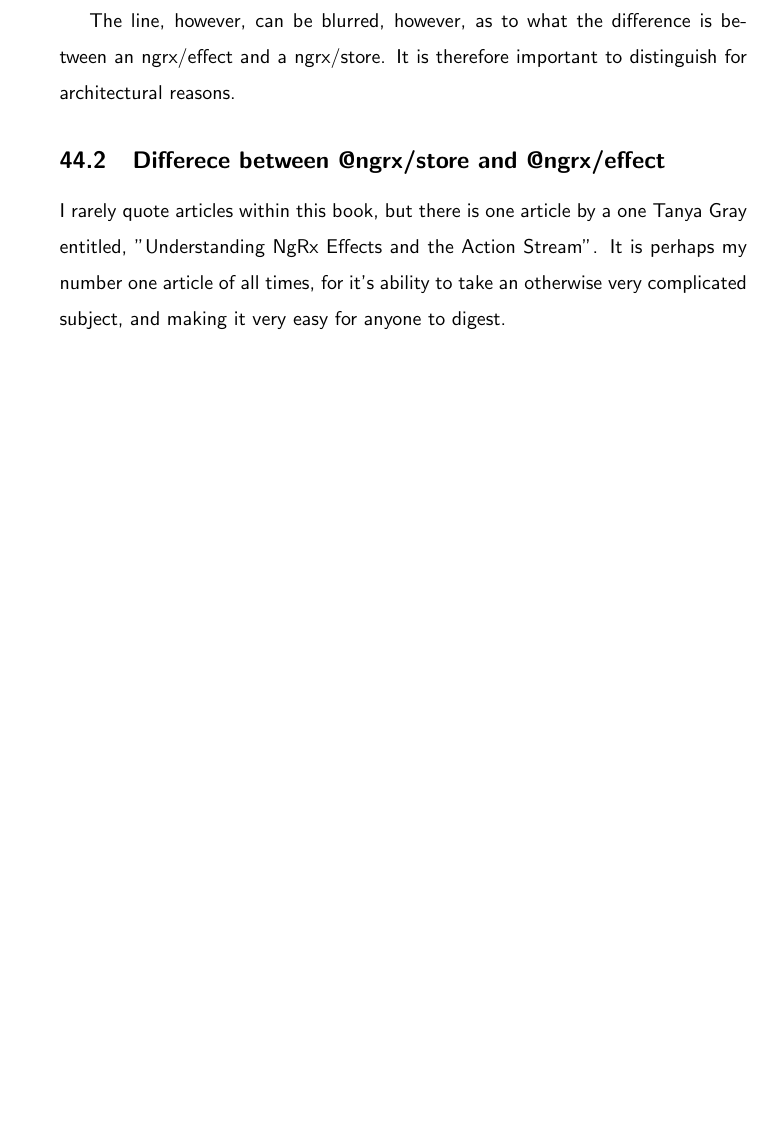
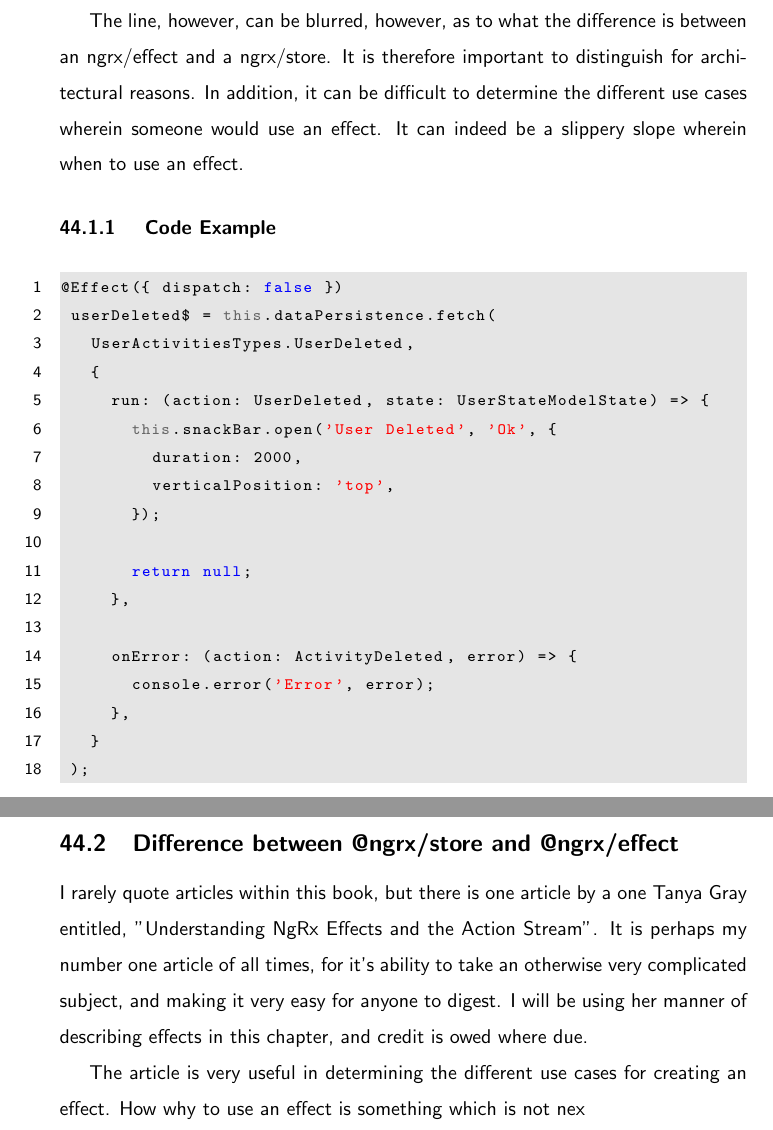
Before and after one commit to razroo/angular-content, a LaTeX document (main.tex, which reads ngrx/ngrx-effects/ngrx-effects.tex): part of page 118 of 197 before the commit and two parts of pages 118 and 119 of 198 after it, the two joined at a grey line, cut so that both start at the same text, the shorter picture padded with empty space. Compiled offline with pdfLaTeX.

Commit message:
Benchmark progress towards adding content for the ngrx-effect tex file, so that there is a code example.

```diff
--- a/ngrx/ngrx-effects/ngrx-effects.tex
+++ b/ngrx/ngrx-effects/ngrx-effects.tex
@@ -10,11 +10,40 @@
 
 The line, however, can be blurred, however, as to what the difference is between
 an ngrx/effect and a ngrx/store. It is therefore important to distinguish for
-architectural reasons.
+architectural reasons. In addition, it can be difficult to determine the
+different use cases wherein someone would use an effect. It can indeed be a
+slippery slope wherein when to use an effect.
 
-\subsection{Differece between @ngrx/store and @ngrx/effect}
+\subsubsection{ Code Example }
+\begin{lstlisting}
+@Effect({ dispatch: false })
+ userDeleted$ = this.dataPersistence.fetch(
+   UserActivitiesTypes.UserDeleted,
+   {
+     run: (action: UserDeleted, state: UserStateModelState) => {
+       this.snackBar.open('User Deleted', 'Ok', {
+         duration: 2000,
+         verticalPosition: 'top',
+       });
+
+       return null;
+     },
+
+     onError: (action: ActivityDeleted, error) => {
+       console.error('Error', error);
+     },
+   }
+ );
+\end{lstlisting}
+
+This code example, is a great example as to when someone might use an effect.
+\subsection{Difference between @ngrx/store and @ngrx/effect}
 I rarely quote articles within this book, but there is one article by a one
 Tanya Gray entitled, "Understanding NgRx Effects and the Action Stream". It is
 perhaps my number one article of all times, for it's ability to take an
 otherwise very complicated subject, and making it very easy for anyone to
-digest.
+digest. I will be using her manner of describing effects in this chapter, and
+credit is owed where due.
+
+The article is very useful in determining the different use cases for creating
+an effect. How why to use an effect is something which is not nex
```
